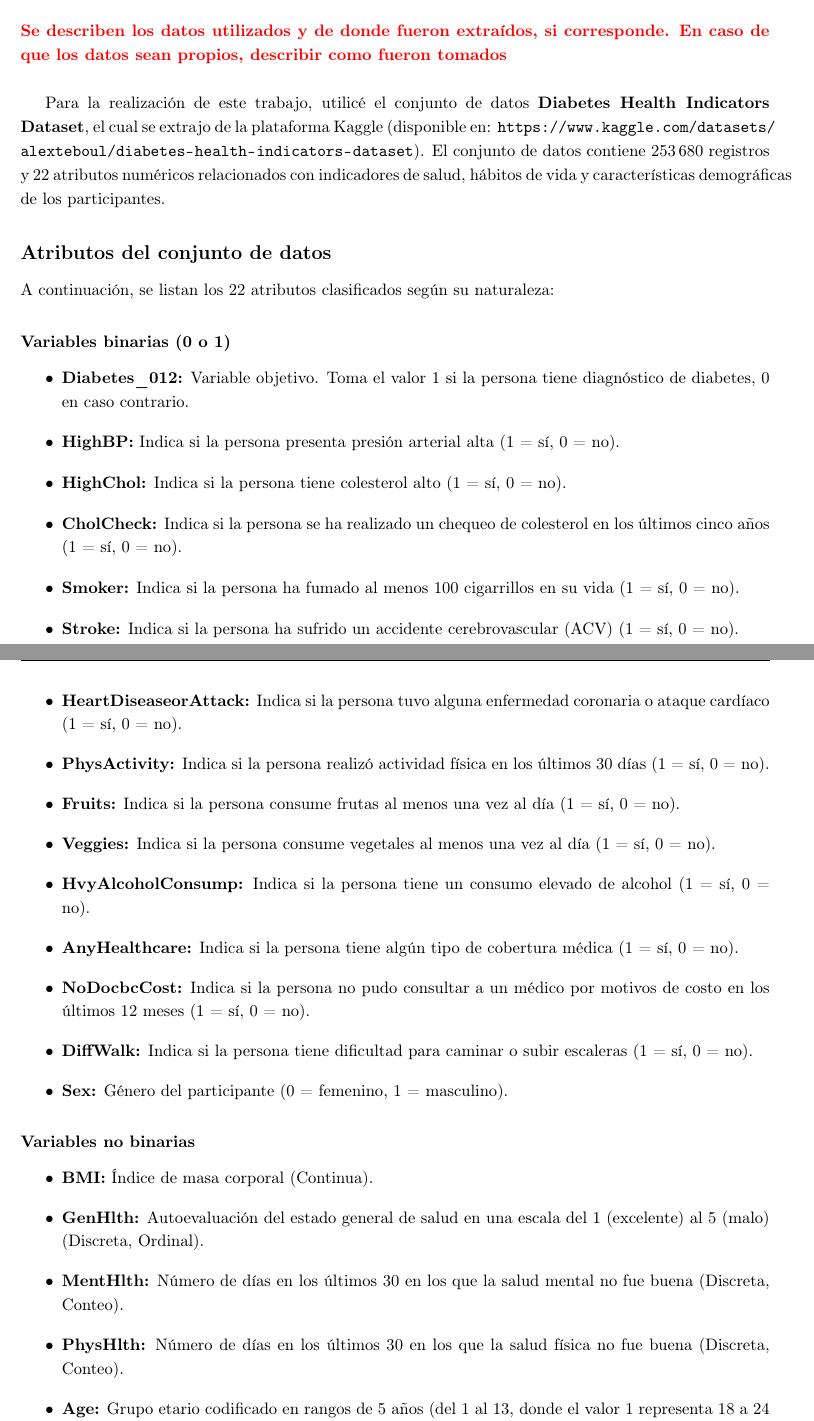
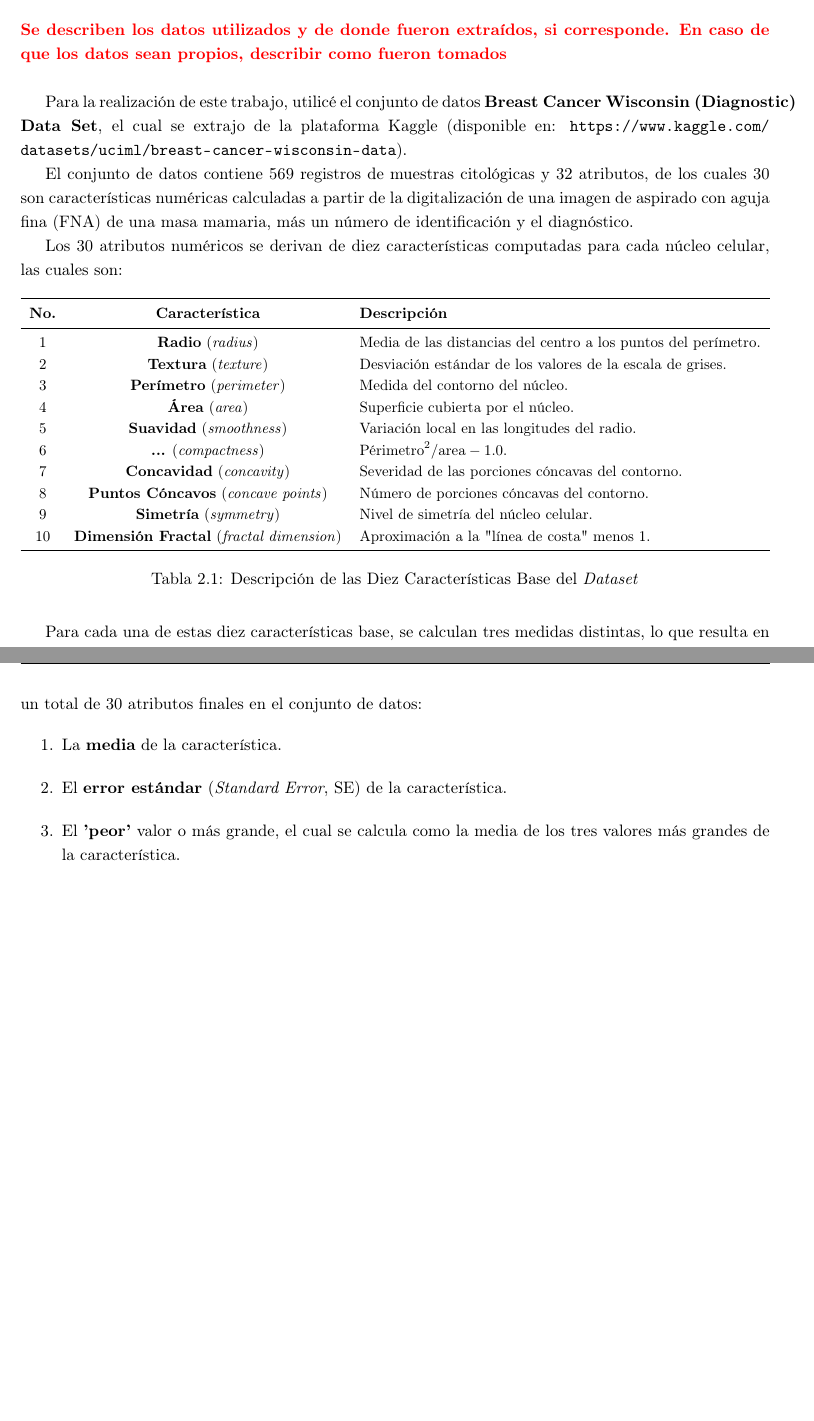
Before and after one commit to matias-cisnero/anomaly-detection-with-autoencoder, a LaTeX book (docs/report/proyecto_integrador.tex): two parts of pages 13 and 14 of 27 before the commit and two parts of pages 13 and 14 of 25 after it, joined at a grey line, cut so that both start at the same text, the shorter picture padded with empty space. Compiled offline with pdfLaTeX.

Commit message:
Avance en informe

```diff
--- a/docs/report/proyecto_integrador.tex
+++ b/docs/report/proyecto_integrador.tex
@@ -147,43 +147,42 @@ El método empleado en este proyecto es el \textbf{Autocodificador (\textit{Auto
 
 \comentario{Se describen los datos utilizados y de donde fueron extraídos, si corresponde. En caso de que los datos sean propios, describir como fueron tomados}\\
 
-Para la realización de este trabajo, utilicé el conjunto de datos \textbf{Diabetes Health Indicators Dataset}, el cual se extrajo de la plataforma Kaggle (disponible en: \url{https://www.kaggle.com/datasets/alexteboul/diabetes-health-indicators-dataset}). El conjunto de datos contiene 253\,680 registros y 22 atributos numéricos relacionados con indicadores de salud, hábitos de vida y características demográficas de los participantes.
+Para la realización de este trabajo, utilicé el conjunto de datos \textbf{Breast Cancer Wisconsin (Diagnostic) Data Set}, el cual se extrajo de la plataforma Kaggle (disponible en: \url{https://www.kaggle.com/datasets/uciml/breast-cancer-wisconsin-data}).
 
-\subsection*{Atributos del conjunto de datos}
+El conjunto de datos contiene 569 registros de muestras citológicas y 32 atributos, de los cuales 30 son características numéricas calculadas a partir de la digitalización de una imagen de aspirado con aguja fina (FNA) de una masa mamaria, más un número de identificación y el diagnóstico.
 
-A continuación, se listan los 22 atributos clasificados según su naturaleza:
+Los 30 atributos numéricos se derivan de diez características computadas para cada núcleo celular, las cuales son:
 
-\subsubsection*{Variables binarias (0 o 1)}
+\begin{table}[H]
+	\centering
+	\begin{adjustbox}{width=\textwidth}
+		\begin{tabular}{c c l}
+			\toprule
+			\textbf{No.} & \textbf{Característica} & \textbf{Descripción} \\
+			\midrule
+			1 & \textbf{Radio} (\textit{radius}) & Media de las distancias del centro a los puntos del perímetro. \\
+			2 & \textbf{Textura} (\textit{texture}) & Desviación estándar de los valores de la escala de grises. \\
+			3 & \textbf{Perímetro} (\textit{perimeter}) & Medida del contorno del núcleo. \\
+			4 & \textbf{Área} (\textit{area}) & Superficie cubierta por el núcleo. \\
+			5 & \textbf{Suavidad} (\textit{smoothness}) & Variación local en las longitudes del radio. \\
+			6 & \textbf{...} (\textit{compactness}) & $\text{Périmetro}^2 / \text{area} -1.0$. \\
+			7 & \textbf{Concavidad} (\textit{concavity}) & Severidad de las porciones cóncavas del contorno. \\
+			8 & \textbf{Puntos Cóncavos} (\textit{concave points}) & Número de porciones cóncavas del contorno. \\
+			9 & \textbf{Simetría} (\textit{symmetry}) & Nivel de simetría del núcleo celular. \\
+			10 & \textbf{Dimensión Fractal} (\textit{fractal dimension}) & Aproximación a la "línea de costa" menos 1. \\
+			\bottomrule
+		\end{tabular}
+	\end{adjustbox}
+	\caption{Descripción de las Diez Características Base del \textit{Dataset}}
+	\label{tab:caracteristicas_base}
+\end{table}
 
-\begin{itemize}
-	\item \textbf{Diabetes\_012:} Variable objetivo. Toma el valor 1 si la persona tiene diagnóstico de diabetes, 0 en caso contrario.
-	\item \textbf{HighBP:} Indica si la persona presenta presión arterial alta (1 = sí, 0 = no).
-	\item \textbf{HighChol:} Indica si la persona tiene colesterol alto (1 = sí, 0 = no).
-	\item \textbf{CholCheck:} Indica si la persona se ha realizado un chequeo de colesterol en los últimos cinco años (1 = sí, 0 = no).
-	\item \textbf{Smoker:} Indica si la persona ha fumado al menos 100 cigarrillos en su vida (1 = sí, 0 = no).
-	\item \textbf{Stroke:} Indica si la persona ha sufrido un accidente cerebrovascular (ACV) (1 = sí, 0 = no).
-	\item \textbf{HeartDiseaseorAttack:} Indica si la persona tuvo alguna enfermedad coronaria o ataque cardíaco (1 = sí, 0 = no).
-	\item \textbf{PhysActivity:} Indica si la persona realizó actividad física en los últimos 30 días (1 = sí, 0 = no).
-	\item \textbf{Fruits:} Indica si la persona consume frutas al menos una vez al día (1 = sí, 0 = no).
-	\item \textbf{Veggies:} Indica si la persona consume vegetales al menos una vez al día (1 = sí, 0 = no).
-	\item \textbf{HvyAlcoholConsump:} Indica si la persona tiene un consumo elevado de alcohol (1 = sí, 0 = no).
-	\item \textbf{AnyHealthcare:} Indica si la persona tiene algún tipo de cobertura médica (1 = sí, 0 = no).
-	\item \textbf{NoDocbcCost:} Indica si la persona no pudo consultar a un médico por motivos de costo en los últimos 12 meses (1 = sí, 0 = no).
-	\item \textbf{DiffWalk:} Indica si la persona tiene dificultad para caminar o subir escaleras (1 = sí, 0 = no).
-	\item \textbf{Sex:} Género del participante (0 = femenino, 1 = masculino).
-\end{itemize}
-
-\subsubsection*{Variables no binarias}
-
-\begin{itemize}
-	\item \textbf{BMI:} Índice de masa corporal (Continua).
-	\item \textbf{GenHlth:} Autoevaluación del estado general de salud en una escala del 1 (excelente) al 5 (malo) (Discreta, Ordinal).
-	\item \textbf{MentHlth:} Número de días en los últimos 30 en los que la salud mental no fue buena (Discreta, Conteo).
-	\item \textbf{PhysHlth:} Número de días en los últimos 30 en los que la salud física no fue buena (Discreta, Conteo).
-	\item \textbf{Age:} Grupo etario codificado en rangos de 5 años (del 1 al 13, donde el valor 1 representa 18 a 24 años y el valor 13 representa 80 años o más) (Discreta, Ordinal).
-	\item \textbf{Education:} Nivel educativo, codificado del 1 (sin educación formal o solo jardín de infantes) al 6 (graduado universitario) (Discreta, Ordinal).
-	\item \textbf{Income:} Nivel de ingresos, codificado del 1 (menos de \$10.000 anuales) al 8 (más de \$75.000 anuales) (Discreta, Ordinal).
-\end{itemize}
+Para cada una de estas diez características base, se calculan tres medidas distintas, lo que resulta en un total de 30 atributos finales en el conjunto de datos:
+\begin{enumerate}
+	\item La \textbf{media} de la característica.
+	\item El \textbf{error estándar} (\textit{Standard Error}, SE) de la característica.
+	\item El \textbf{'peor'} valor o más grande, el cual se calcula como la media de los tres valores más grandes de la característica.
+\end{enumerate}
 
 \subsection{Análisis exploratorio de datos y preprocesamiento}
 
```
Also changed, not shown: docs/report/proyecto_integrador.pdf, docs/report/proyecto_integrador.tex (72 more changed lines), 8 other files.
